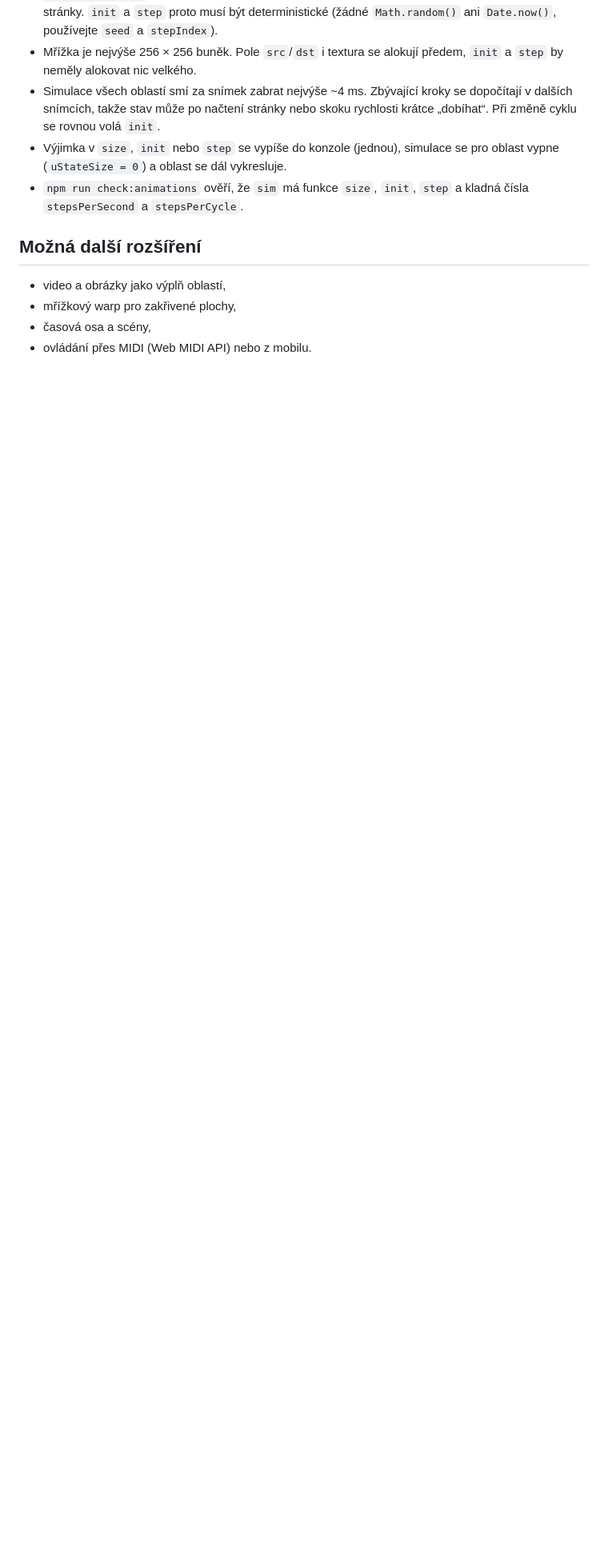
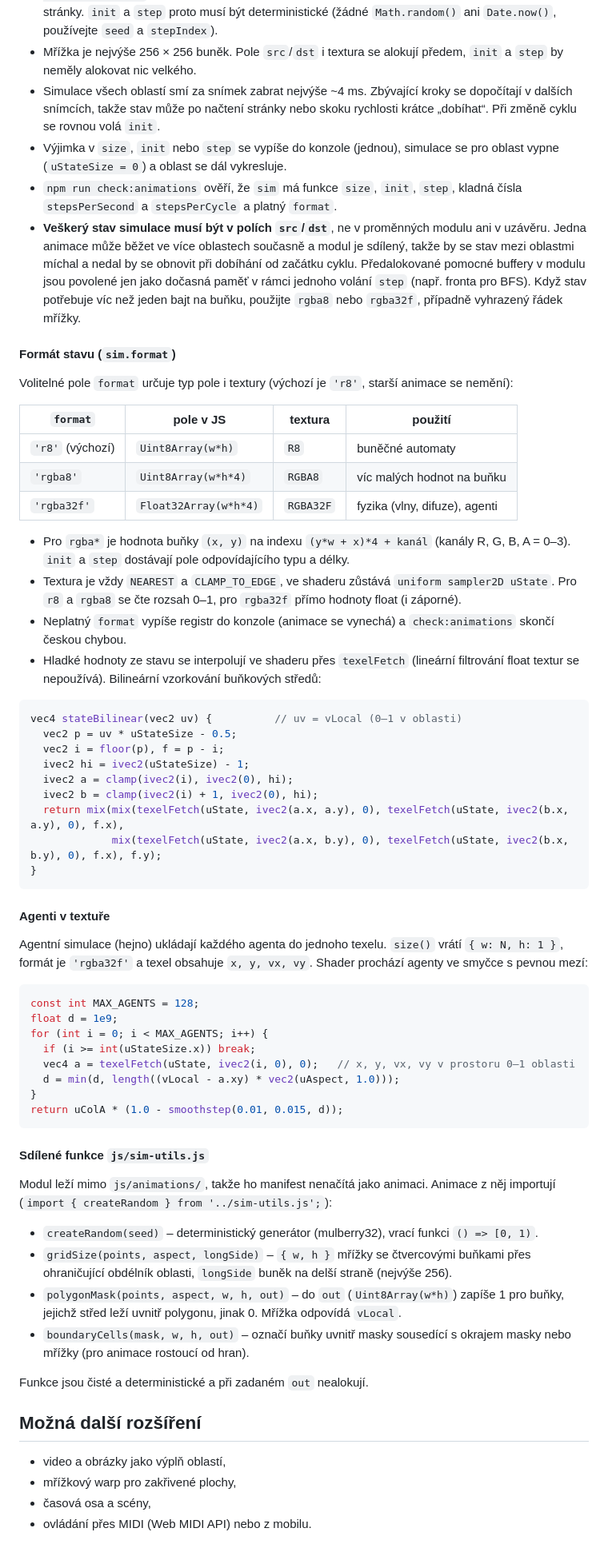
Before and after one commit to czerudla/OpenVideoMapping, a Markdown page: README.md, the part around the change. Shown at 80% size. Rendered like a GitHub page; blank space fills up the shorter version.

Commit message:
Popiš formát stavu, agenty a sim-utils v dokumentaci
Co-Authored-By: Claude Sonnet 5.5 <noreply@anthropic.com>

````diff
--- a/README.md
+++ b/README.md
@@ -148,7 +148,61 @@ export default {
 - Mřížka je nejvýše 256 × 256 buněk. Pole `src`/`dst` i textura se alokují předem, `init` a `step` by neměly alokovat nic velkého.
 - Simulace všech oblastí smí za snímek zabrat nejvýše ~4 ms. Zbývající kroky se dopočítají v dalších snímcích, takže stav může po načtení stránky nebo skoku rychlosti krátce „dobíhat“. Při změně cyklu se rovnou volá `init`.
 - Výjimka v `size`, `init` nebo `step` se vypíše do konzole (jednou), simulace se pro oblast vypne (`uStateSize = 0`) a oblast se dál vykresluje.
-- `npm run check:animations` ověří, že `sim` má funkce `size`, `init`, `step` a kladná čísla `stepsPerSecond` a `stepsPerCycle`.
+- `npm run check:animations` ověří, že `sim` má funkce `size`, `init`, `step`, kladná čísla `stepsPerSecond` a `stepsPerCycle` a platný `format`.
+- **Veškerý stav simulace musí být v polích `src`/`dst`**, ne v proměnných modulu ani v uzávěru. Jedna animace může běžet ve více oblastech současně a modul je sdílený, takže by se stav mezi oblastmi míchal a nedal by se obnovit při dobíhání od začátku cyklu. Předalokované pomocné buffery v modulu jsou povolené jen jako dočasná paměť v rámci jednoho volání `step` (např. fronta pro BFS). Když stav potřebuje víc než jeden bajt na buňku, použijte `rgba8` nebo `rgba32f`, případně vyhrazený řádek mřížky.
+
+#### Formát stavu (`sim.format`)
+
+Volitelné pole `format` určuje typ pole i textury (výchozí je `'r8'`, starší animace se nemění):
+
+| `format` | pole v JS | textura | použití |
+|---|---|---|---|
+| `'r8'` (výchozí) | `Uint8Array(w*h)` | `R8` | buněčné automaty |
+| `'rgba8'` | `Uint8Array(w*h*4)` | `RGBA8` | víc malých hodnot na buňku |
+| `'rgba32f'` | `Float32Array(w*h*4)` | `RGBA32F` | fyzika (vlny, difuze), agenti |
+
+- Pro `rgba*` je hodnota buňky `(x, y)` na indexu `(y*w + x)*4 + kanál` (kanály R, G, B, A = 0–3). `init` a `step` dostávají pole odpovídajícího typu a délky.
+- Textura je vždy `NEAREST` a `CLAMP_TO_EDGE`, ve shaderu zůstává `uniform sampler2D uState`. Pro `r8` a `rgba8` se čte rozsah 0–1, pro `rgba32f` přímo hodnoty float (i záporné).
+- Neplatný `format` vypíše registr do konzole (animace se vynechá) a `check:animations` skončí českou chybou.
+- Hladké hodnoty ze stavu se interpolují ve shaderu přes `texelFetch` (lineární filtrování float textur se nepoužívá). Bilineární vzorkování buňkových středů:
+
+```glsl
+vec4 stateBilinear(vec2 uv) {          // uv = vLocal (0–1 v oblasti)
+  vec2 p = uv * uStateSize - 0.5;
+  vec2 i = floor(p), f = p - i;
+  ivec2 hi = ivec2(uStateSize) - 1;
+  ivec2 a = clamp(ivec2(i), ivec2(0), hi);
+  ivec2 b = clamp(ivec2(i) + 1, ivec2(0), hi);
+  return mix(mix(texelFetch(uState, ivec2(a.x, a.y), 0), texelFetch(uState, ivec2(b.x, a.y), 0), f.x),
+             mix(texelFetch(uState, ivec2(a.x, b.y), 0), texelFetch(uState, ivec2(b.x, b.y), 0), f.x), f.y);
+}
+```
+
+#### Agenti v textuře
+
+Agentní simulace (hejno) ukládají každého agenta do jednoho texelu. `size()` vrátí `{ w: N, h: 1 }`, formát je `'rgba32f'` a texel obsahuje `x, y, vx, vy`. Shader prochází agenty ve smyčce s pevnou mezí:
+
+```glsl
+const int MAX_AGENTS = 128;
+float d = 1e9;
+for (int i = 0; i < MAX_AGENTS; i++) {
+  if (i >= int(uStateSize.x)) break;
+  vec4 a = texelFetch(uState, ivec2(i, 0), 0);   // x, y, vx, vy v prostoru 0–1 oblasti
+  d = min(d, length((vLocal - a.xy) * vec2(uAspect, 1.0)));
+}
+return uColA * (1.0 - smoothstep(0.01, 0.015, d));
+```
+
+#### Sdílené funkce `js/sim-utils.js`
+
+Modul leží mimo `js/animations/`, takže ho manifest nenačítá jako animaci. Animace z něj importují (`import { createRandom } from '../sim-utils.js';`):
+
+- `createRandom(seed)` – deterministický generátor (mulberry32), vrací funkci `() => [0, 1)`.
+- `gridSize(points, aspect, longSide)` – `{ w, h }` mřížky se čtvercovými buňkami přes ohraničující obdélník oblasti, `longSide` buněk na delší straně (nejvýše 256).
+- `polygonMask(points, aspect, w, h, out)` – do `out` (`Uint8Array(w*h)`) zapíše 1 pro buňky, jejichž střed leží uvnitř polygonu, jinak 0. Mřížka odpovídá `vLocal`.
+- `boundaryCells(mask, w, h, out)` – označí buňky uvnitř masky sousedící s okrajem masky nebo mřížky (pro animace rostoucí od hran).
+
+Funkce jsou čisté a deterministické a při zadaném `out` nealokují.
 
 ## Možná další rozšíření
 
````
Also changed, not shown: CLAUDE.md (+1 -0 lines).
